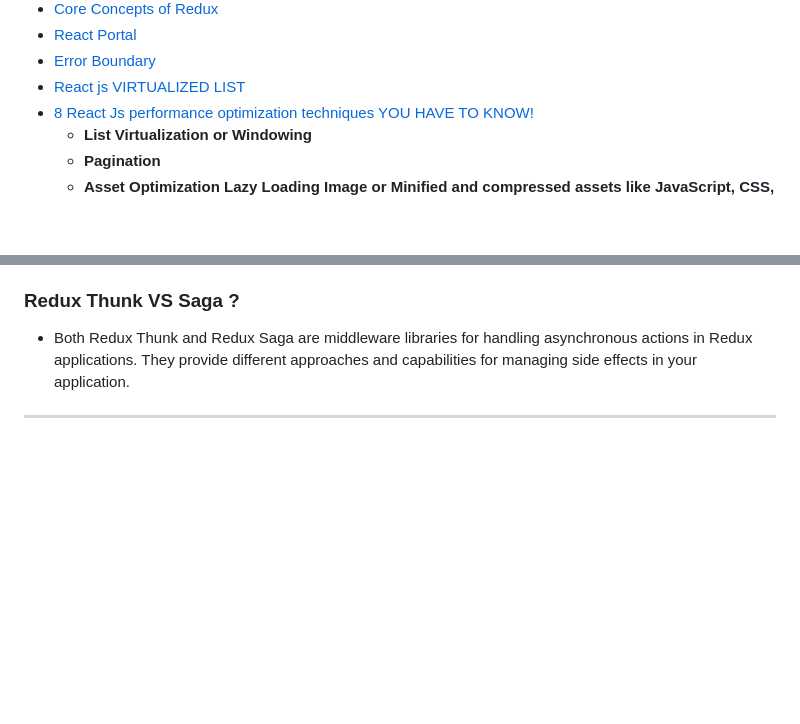
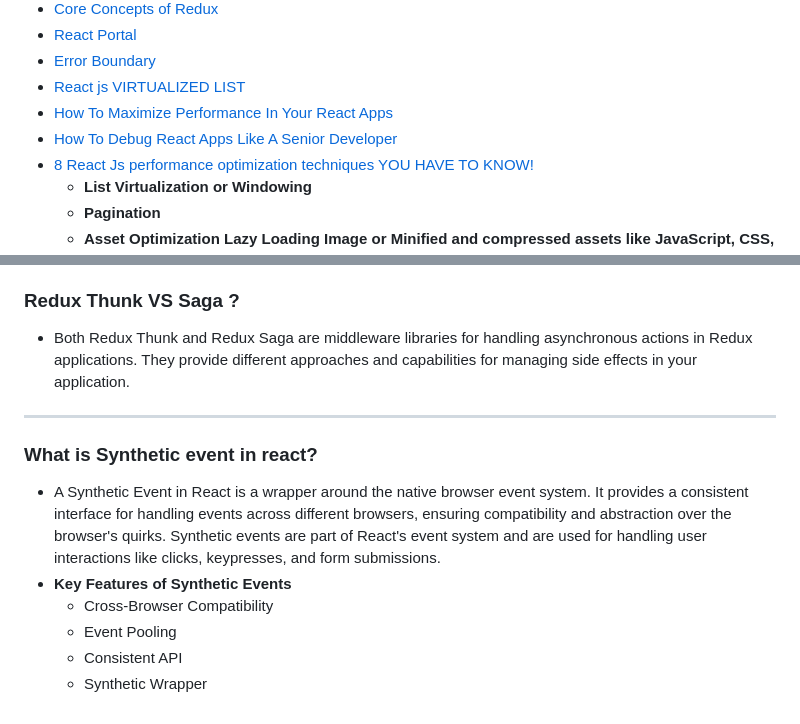
Before and after one commit to msrajawat298/Data-Structure-using-JS, a Markdown page: Interview_prepration/react-js/React_interview.md, 2 parts joined by grey strips. GitHub-like rendering; blank space fills up the shorter version.

Commit message:
feat: Add new performance optimization and debugging resources to React interview materials

```diff
--- a/Interview_prepration/react-js/React_interview.md
+++ b/Interview_prepration/react-js/React_interview.md
@@ -15,6 +15,8 @@
 - [React Portal](https://youtu.be/HpHLa-5Wdys?si=aGjMjXP59dGwAFSd)
 - [Error Boundary](https://youtu.be/DNYXgtZBRPE?si=y3UF2G0HxX2dErHA)
 - [React js VIRTUALIZED LIST](https://youtu.be/Yz4eK-4LKXg?si=HAkANz0Y8ASLamzB)
+- [How To Maximize Performance In Your React Apps](https://youtu.be/Qwb-Za6cBws?si=CSyQKW2lWzWW02_Z)
+- [How To Debug React Apps Like A Senior Developer](https://youtu.be/l8knG0BPr-o?si=zmigkRF12JHE6iSf)
 - [8 React Js performance optimization techniques YOU HAVE TO KNOW!](https://youtu.be/CaShN6mCJB0?si=uOUXEbQgR1y-TjeR)
   - **List Virtualization or Windowing**
   - **Pagination**
@@ -334,3 +336,11 @@ export default App;
   - Both Redux Thunk and Redux Saga are middleware libraries for handling asynchronous actions in Redux applications. They provide different approaches and capabilities for managing side effects in your application.
 
 ---
+
+### What is Synthetic event in react?
+- A Synthetic Event in React is a wrapper around the native browser event system. It provides a consistent interface for handling events across different browsers, ensuring compatibility and abstraction over the browser's quirks. Synthetic events are part of React's event system and are used for handling user interactions like clicks, keypresses, and form submissions.
+- **Key Features of Synthetic Events**
+  - Cross-Browser Compatibility
+  - Event Pooling
+  - Consistent API
+  - Synthetic Wrapper
```
Also changed, not shown: Interview_prepration/react-js/react_interview_questions.md (+8 -1 lines).
